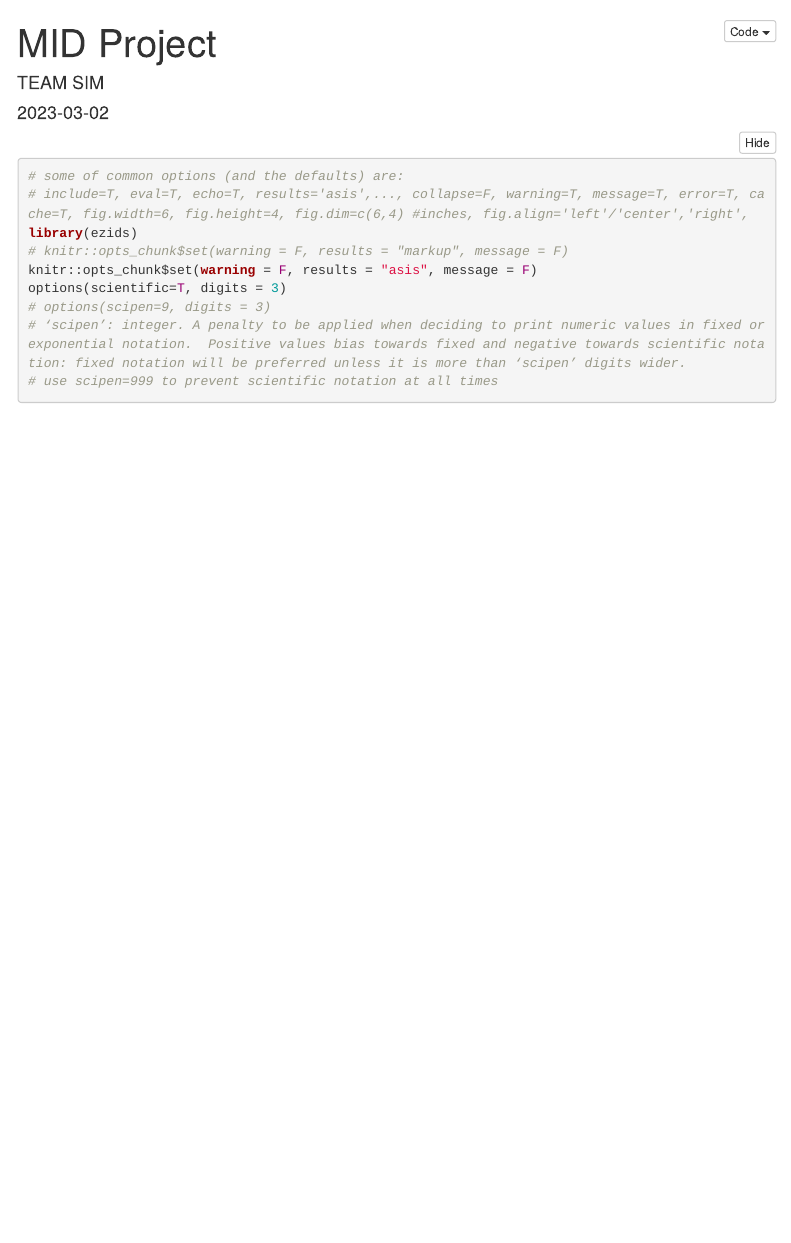
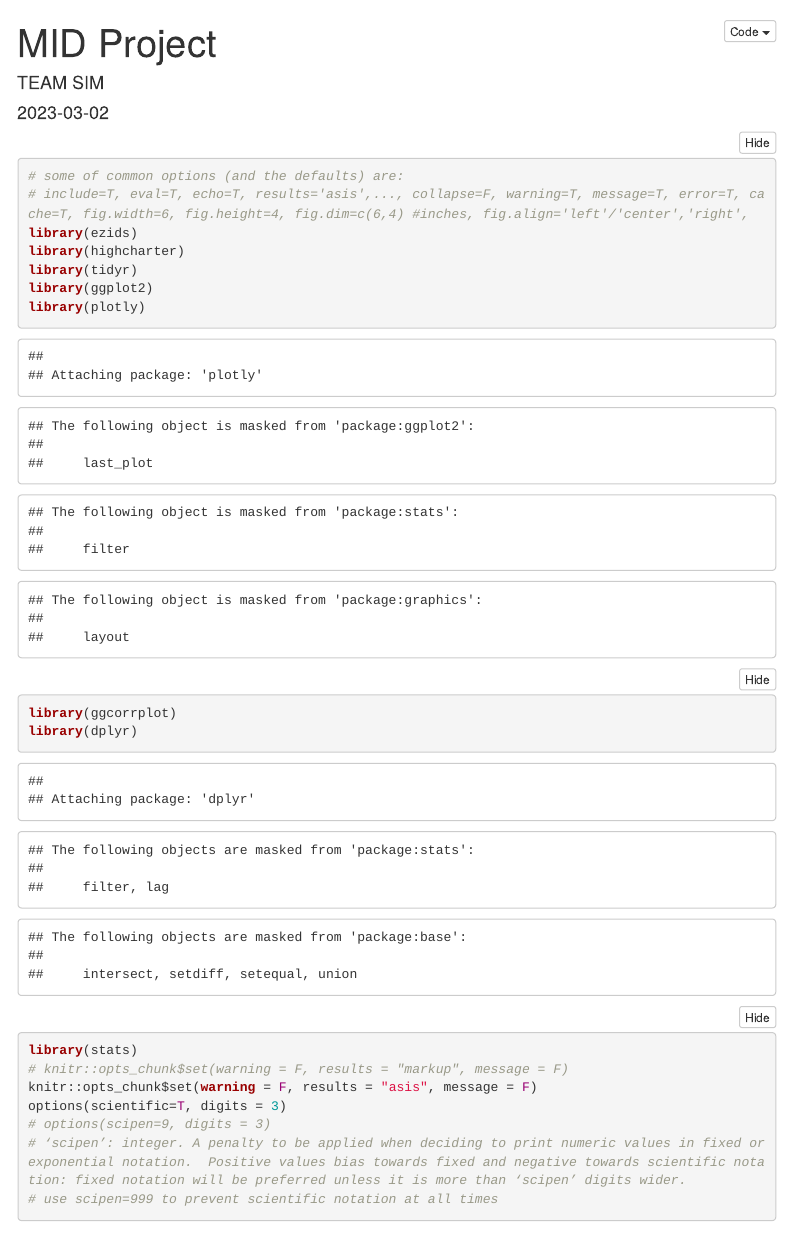
Before and after one commit to mohiddin7/DATS_6101_group_SIM, an R Markdown document (Data Cleaning.rmd): the page in a window 1100 px wide, from its top. Rendered offline with R 4.5, knitr and Pandoc, with nearby package versions; folded parts are opened; some code elsewhere in the file could not run offline; menus at the side of the page are left out.

Commit message:
Update Data Cleaning.rmd

```diff
--- a/Data Cleaning.rmd
+++ b/Data Cleaning.rmd
@@ -18,6 +18,13 @@ output:
 # some of common options (and the defaults) are:
 # include=T, eval=T, echo=T, results='asis',..., collapse=F, warning=T, message=T, error=T, cache=T, fig.width=6, fig.height=4, fig.dim=c(6,4) #inches, fig.align='left'/'center','right',
 library(ezids)
+library(highcharter)
+library(tidyr)
+library(ggplot2)
+library(plotly)
+library(ggcorrplot)
+library(dplyr)
+library(stats)
 # knitr::opts_chunk$set(warning = F, results = "markup", message = F)
 knitr::opts_chunk$set(warning = F, results = "asis", message = F)
 options(scientific=T, digits = 3)
```
